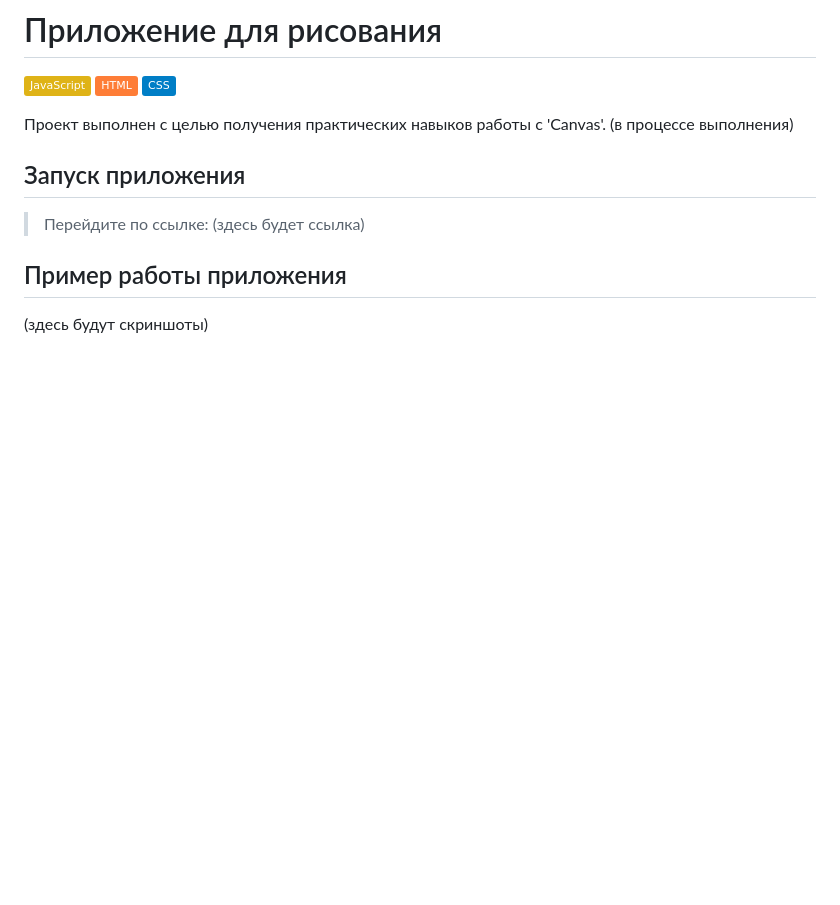
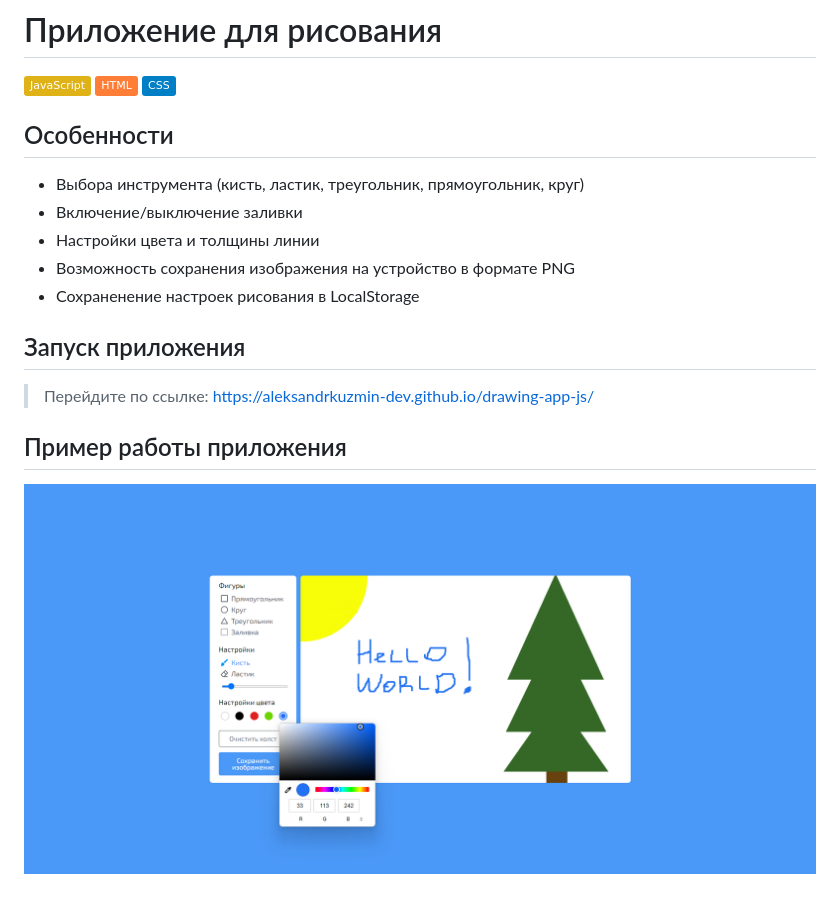
Before and after one commit to AleksandrKuzmin-dev/drawing-app-js, a Markdown page: README.md, the part around the change. Drawn GitHub-style; pictures changed too: readme/drawingApp.png (added); badges without logos; blank space fills up the shorter version.

Commit message:
Обновил readme-файл

```diff
--- a/README.md
+++ b/README.md
@@ -3,10 +3,14 @@
 ![Static Badge](https://img.shields.io/badge/HTML-orange)
 ![Static Badge](https://img.shields.io/badge/CSS-blue)
 
-Проект выполнен с целью получения практических навыков работы с 'Canvas'. (в процессе выполнения)
-
+## Особенности
+* Выбора инструмента (кисть, ластик, треугольник, прямоугольник, круг)
+* Включение/выключение заливки
+* Настройки цвета и толщины линии
+* Возможность сохранения изображения на устройство в формате PNG
+* Сохраненение настроек рисования в LocalStorage
 ## Запуск приложения
-> Перейдите по ссылке: (здесь будет ссылка)
+> Перейдите по ссылке: https://aleksandrkuzmin-dev.github.io/drawing-app-js/
 
 ## Пример работы приложения
-(здесь будут скриншоты)
+![Изображение](/readme/drawingApp.png "Изображение приложения")
```
